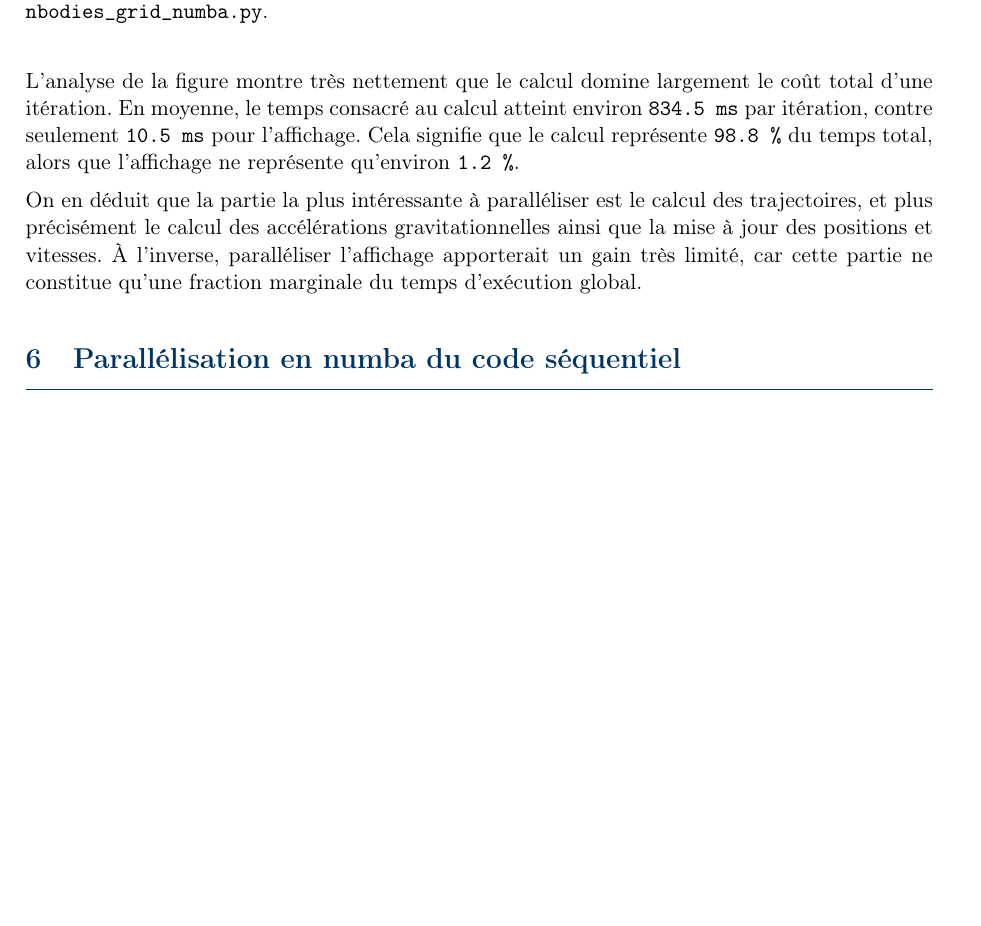
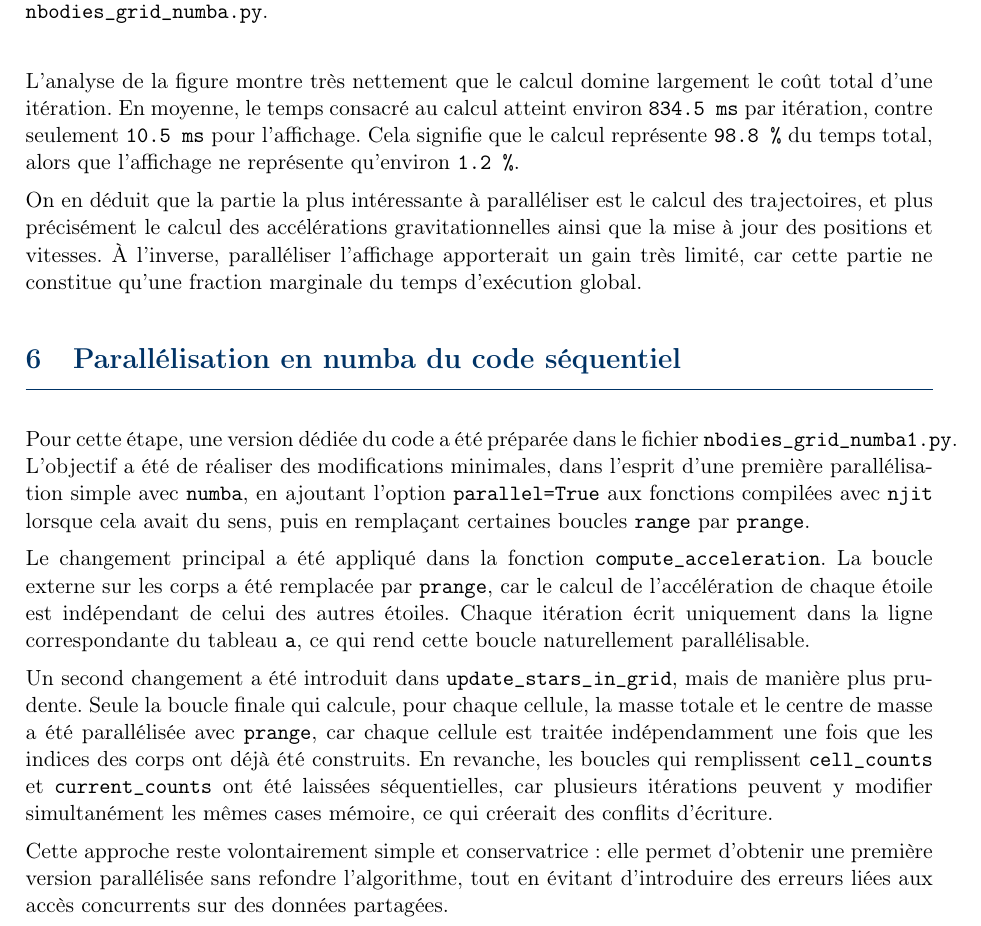
Before and after one commit to JavierTarazona06/parallel_systems_exam, a LaTeX problem sheet (docs/examen/examen.tex): part of page 5 of 5, cut so that both start at the same text, the shorter picture padded with empty space. Compiled offline with pdfLaTeX.

Commit message:
Implement initial parallelization of N-body simulation using Numba

```diff
--- a/docs/examen/examen.tex
+++ b/docs/examen/examen.tex
@@ -237,6 +237,14 @@ On en déduit que la partie la plus intéressante à paralléliser est le calcul
 
 \section{Parallélisation en numba du code séquentiel}
 
+Pour cette étape, une version dédiée du code a été préparée dans le fichier \texttt{nbodies\_grid\_numba1.py}. L'objectif a été de réaliser des modifications minimales, dans l'esprit d'une première parallélisation simple avec \texttt{numba}, en ajoutant l'option \texttt{parallel=True} aux fonctions compilées avec \texttt{njit} lorsque cela avait du sens, puis en remplaçant certaines boucles \texttt{range} par \texttt{prange}.
+
+Le changement principal a été appliqué dans la fonction \texttt{compute\_acceleration}. La boucle externe sur les corps a été remplacée par \texttt{prange}, car le calcul de l'accélération de chaque étoile est indépendant de celui des autres étoiles. Chaque itération écrit uniquement dans la ligne correspondante du tableau \texttt{a}, ce qui rend cette boucle naturellement parallélisable.
+
+Un second changement a été introduit dans \texttt{update\_stars\_in\_grid}, mais de manière plus prudente. Seule la boucle finale qui calcule, pour chaque cellule, la masse totale et le centre de masse a été parallélisée avec \texttt{prange}, car chaque cellule est traitée indépendamment une fois que les indices des corps ont déjà été construits. En revanche, les boucles qui remplissent \texttt{cell\_counts} et \texttt{current\_counts} ont été laissées séquentielles, car plusieurs itérations peuvent y modifier simultanément les mêmes cases mémoire, ce qui créerait des conflits d'écriture.
+
+Cette approche reste volontairement simple et conservatrice : elle permet d'obtenir une première version parallélisée sans refondre l'algorithme, tout en évitant d'introduire des erreurs liées aux accès concurrents sur des données partagées.
+
 
 %---------------------------------------------------
 % FIN DU RAPPORT.
```
Also changed, not shown: 1 other file.
